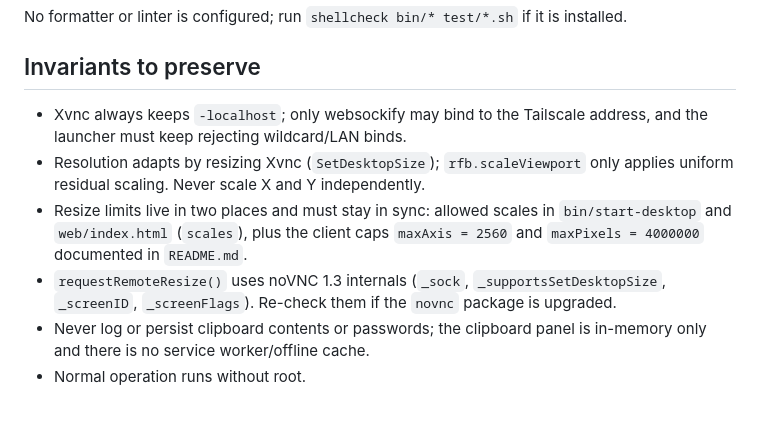
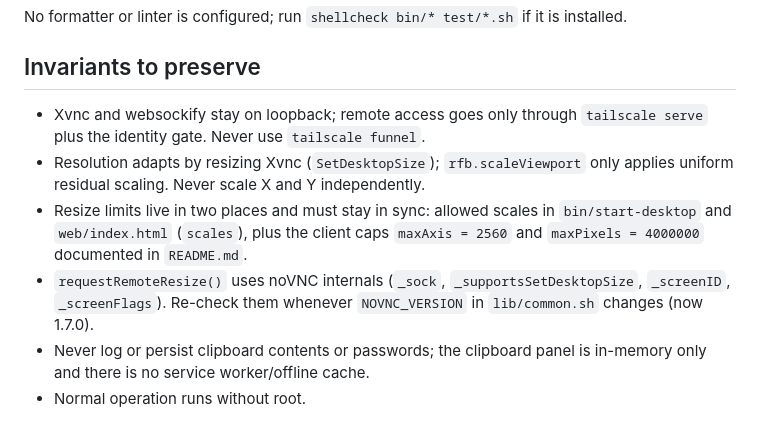
Before and after one commit to joaquinxtomas/ipad-linux-remote, a Markdown page: CLAUDE.md, the part around one of its changes. Drawn GitHub-style.

```diff
--- a/CLAUDE.md
+++ b/CLAUDE.md
@@ -89,16 +103,16 @@ installed.
 
 ## Invariants to preserve
 
-- Xvnc always keeps `-localhost`; only websockify may bind to the Tailscale
-  address, and the launcher must keep rejecting wildcard/LAN binds.
+- Xvnc and websockify stay on loopback; remote access goes only through
+  `tailscale serve` plus the identity gate. Never use `tailscale funnel`.
 - Resolution adapts by resizing Xvnc (`SetDesktopSize`); `rfb.scaleViewport`
   only applies uniform residual scaling. Never scale X and Y independently.
 - Resize limits live in two places and must stay in sync: allowed scales in
   `bin/start-desktop` and `web/index.html` (`scales`), plus the client caps
   `maxAxis = 2560` and `maxPixels = 4000000` documented in `README.md`.
-- `requestRemoteResize()` uses noVNC 1.3 internals (`_sock`,
-  `_supportsSetDesktopSize`, `_screenID`, `_screenFlags`). Re-check them if the
-  `novnc` package is upgraded.
+- `requestRemoteResize()` uses noVNC internals (`_sock`,
+  `_supportsSetDesktopSize`, `_screenID`, `_screenFlags`). Re-check them whenever
+  `NOVNC_VERSION` in `lib/common.sh` changes (now 1.7.0).
 - Never log or persist clipboard contents or passwords; the clipboard panel is
   in-memory only and there is no service worker/offline cache.
 - Normal operation runs without root.
```
Also changed, not shown: other parts of CLAUDE.md (+35 -21 lines).
